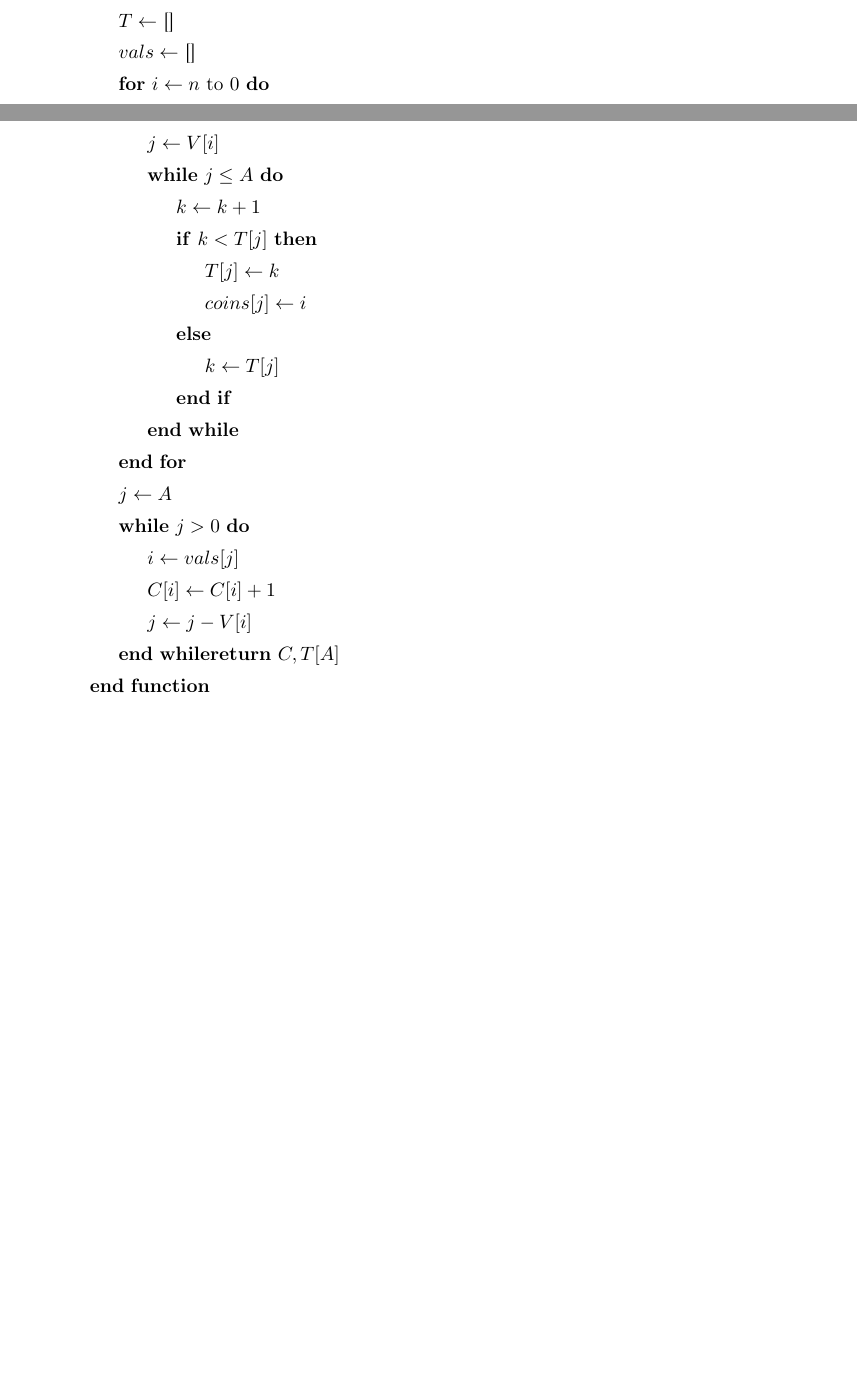
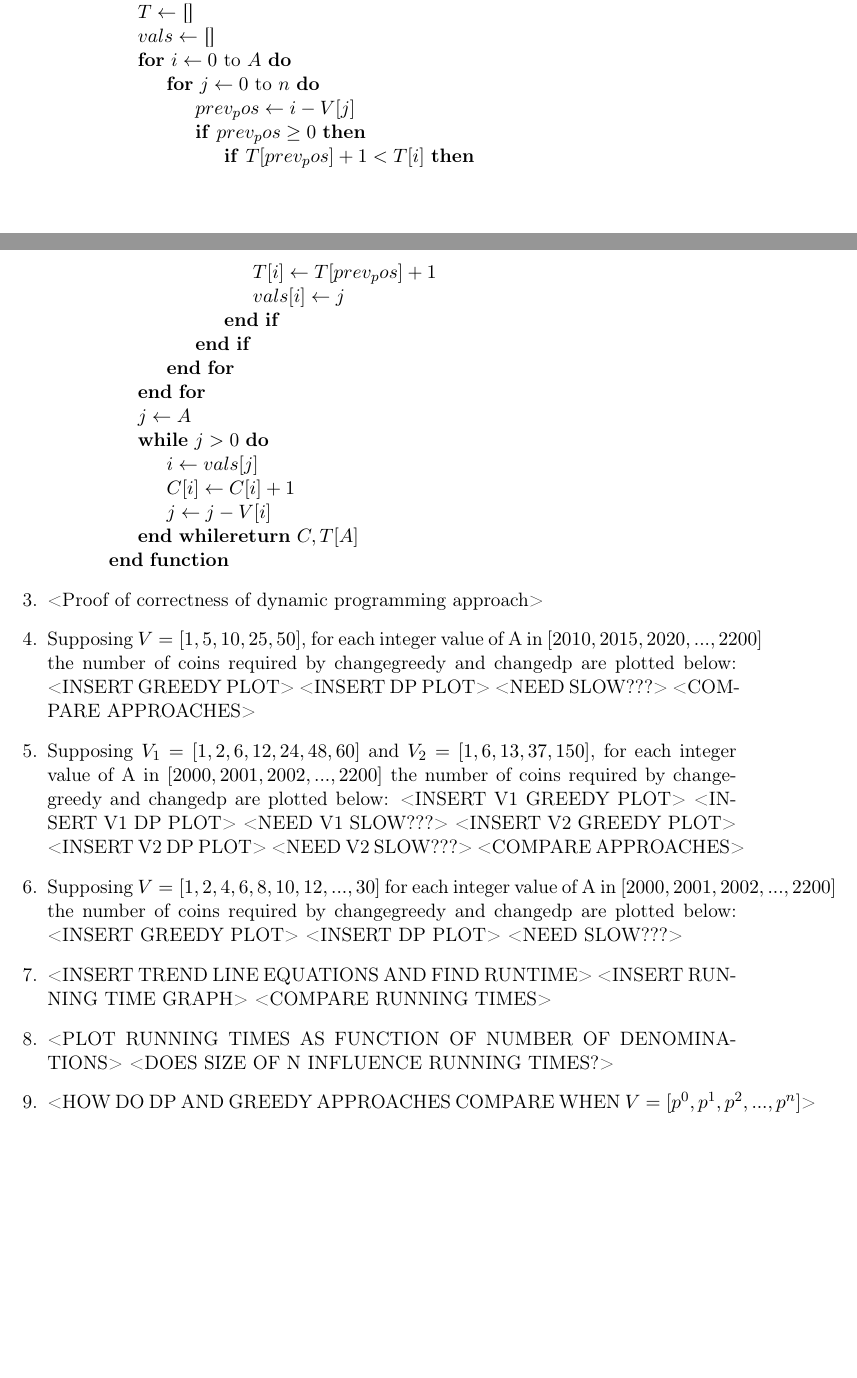
Before and after one commit to DeepOceanWaters/CS-325, a LaTeX document (projects/project2/project2.tex): two parts of pages 2 and 3 of 3, joined at a grey line, cut so that both start at the same text, the shorter picture padded with empty space. Compiled offline with pdfLaTeX.

Commit message:
Updated the pseudo code for changedp algo
P2

```diff
--- a/projects/project2/project2.tex
+++ b/projects/project2/project2.tex
@@ -147,18 +156,16 @@
                 \State $C \gets$ []
                 \State $T \gets$ []
                 \State $vals \gets$ []
-                \For{$i \gets n \textrm{ to } 0$}
-                    \State $k \gets 0$
-                    \State $j \gets V[i]$
-                    \While{$j \leq A$}
-                        \State $k \gets k + 1$
-                        \If{$k < T[j]$}
-                            \State $T[j] \gets k$
-                            \State $coins[j] \gets i$
-                        \Else
-                            \State $k \gets T[j]$
+                \For{$i \gets 0 \textrm{ to } A$}
+                    \For{$j \gets 0 \textrm{ to } n$}
+                        \State $prev_pos \gets i - V[j]$
+                        \If{$prev_pos \geq 0$}
+                            \If{$T[prev_pos] + 1 < T[i]$}
+                                \State $T[i] \gets T[prev_pos] + 1$
+                                \State $vals[i] \gets j$
+                            \EndIf
                         \EndIf
-                    \EndWhile
+                    \EndFor
                 \EndFor
                 \State $j \gets A$
                 \While{$j > 0$}
@@ -168,8 +175,22 @@
                 \EndWhile
                 \Return $C, T[A]$
             \EndFunction
-        \end{algorithmc}
+        \end{algorithmic}
     \end{description}
+
+    \item <Proof of correctness of dynamic programming approach>
+
+    \item Supposing $V = [1, 5, 10, 25, 50]$, for each integer value of A in $[2010, 2015, 2020, ..., 2200]$ the number of coins required by changegreedy and changedp are plotted below: <INSERT GREEDY PLOT> <INSERT DP PLOT> <NEED SLOW???> <COMPARE APPROACHES>
+
+    \item Supposing $V_1 = [1, 2, 6, 12, 24, 48, 60]$ and $V_2 = [1, 6, 13, 37, 150]$, for each integer value of A in $[2000, 2001, 2002, ..., 2200]$ the number of coins required by changegreedy and changedp are plotted below: <INSERT V1 GREEDY PLOT> <INSERT V1 DP PLOT> <NEED V1 SLOW???> <INSERT V2 GREEDY PLOT> <INSERT V2 DP PLOT> <NEED V2 SLOW???> <COMPARE APPROACHES>
+
+    \item Supposing $V = [1, 2, 4, 6, 8, 10, 12, ..., 30]$ for each integer value of A in $[2000, 2001, 2002, ..., 2200]$ the number of coins required by changegreedy and changedp are plotted below: <INSERT GREEDY PLOT> <INSERT DP PLOT> <NEED SLOW???>
+
+    \item <INSERT TREND LINE EQUATIONS AND FIND RUNTIME> <INSERT RUNNING TIME GRAPH> <COMPARE RUNNING TIMES>
+
+    \item <PLOT RUNNING TIMES AS FUNCTION OF NUMBER OF DENOMINATIONS> <DOES SIZE OF N INFLUENCE RUNNING TIMES?>
+
+    \item <HOW DO DP AND GREEDY APPROACHES COMPARE WHEN $V = [p^0, p^1, p^2, ..., p^n]$>
 \end{enumerate}
 
 \end{document}
```
Also changed, not shown: projects/project2/project2.tex (23 more changed lines).
